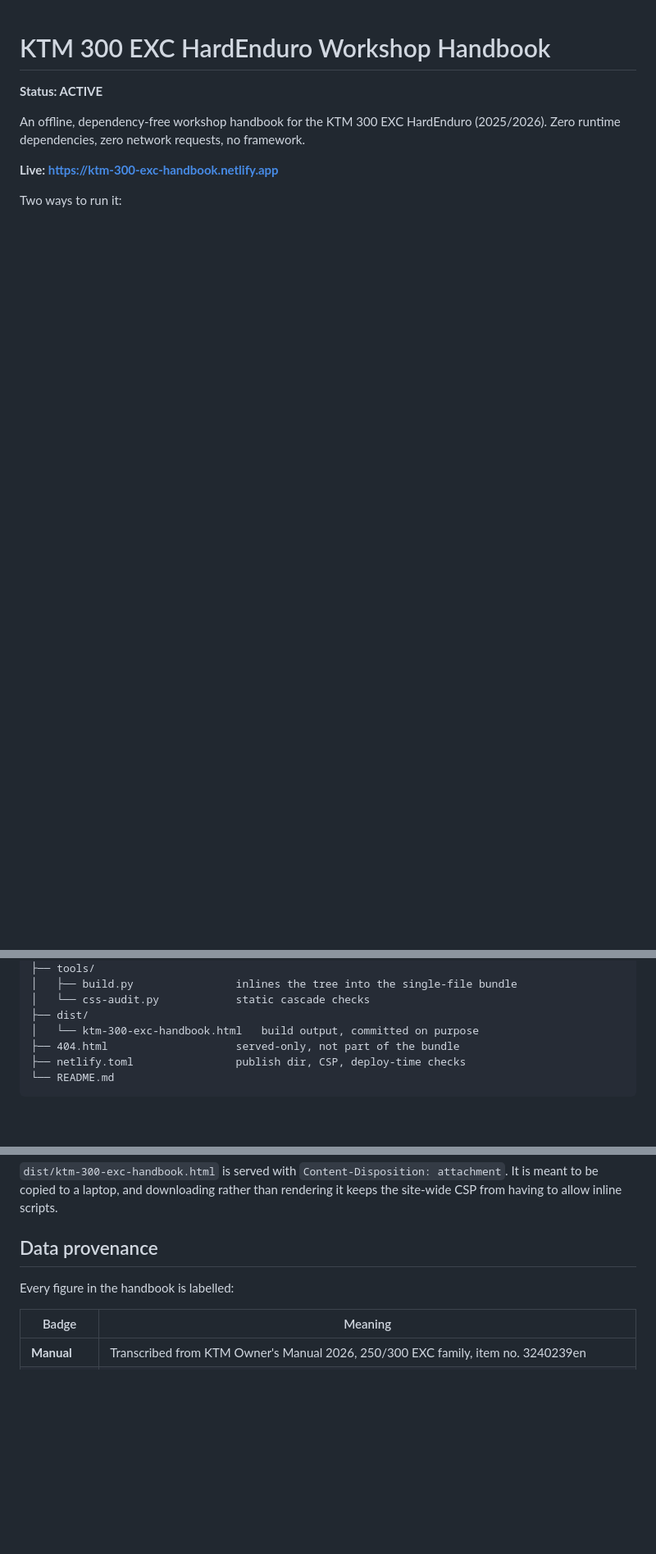
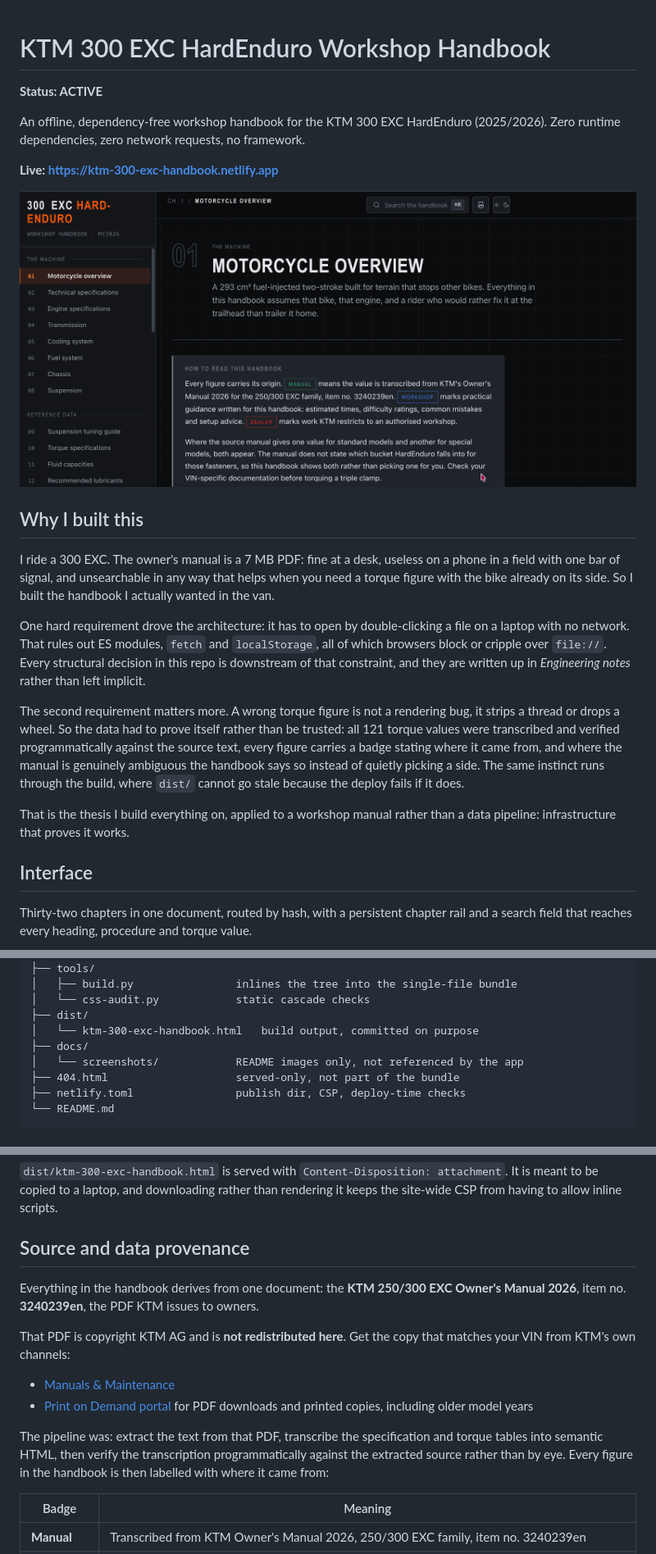
Before and after one commit to PantelisTsagkas/ktm-300-exc-handbook, a Markdown page: README.md, 3 parts joined by grey strips. Shown at 82% size. Rendered like a GitHub page; pictures changed too: docs/screenshots/chapter-rail-provenance.png (added); blank space fills up the shorter version.

Commit message:
docs: expand README with detailed project rationale and interface overview
Added sections explaining the motivation behind the handbook, emphasizing the need for an offline, searchable manual for the KTM 300 EXC. Included a comprehensive interface description, detailing features like specification tables, checklists, and the maintenance logbook. Updated the source and data provenance section to clarify the origin of the handbook's content and its verification process.

```diff
--- a/README.md
+++ b/README.md
@@ -7,4 +7,34 @@ An offline, dependency-free workshop handbook for the KTM 300 EXC HardEnduro
 
 **Live: <https://ktm-300-exc-handbook.netlify.app>**
 
-Two ways to run it:
+![Chapter 1 open, with the dark chapter rail down the left, the search field and theme toggle in the masthead, and a panel explaining the Manual, Workshop and Dealer provenance badges.](docs/screenshots/chapter-rail-provenance.png)
+
+## Why I built this
+
+I ride a 300 EXC. The owner's manual is a 7 MB PDF: fine at a desk, useless on a
+phone in a field with one bar of signal, and unsearchable in any way that helps
+when you need a torque figure with the bike already on its side. So I built the
+handbook I actually wanted in the van.
+
+One hard requirement drove the architecture: it has to open by double-clicking a
+file on a laptop with no network. That rules out ES modules, `fetch` and
+`localStorage`, all of which browsers block or cripple over `file://`. Every
+structural decision in this repo is downstream of that constraint, and they are
+written up in *Engineering notes* rather than left implicit.
+
+The second requirement matters more. A wrong torque figure is not a rendering
+bug, it strips a thread or drops a wheel. So the data had to prove itself rather
+than be trusted: all 121 torque values were transcribed and verified
+programmatically against the source text, every figure carries a badge stating
+where it came from, and where the manual is genuinely ambiguous the handbook
+says so instead of quietly picking a side. The same instinct runs through the
+build, where `dist/` cannot go stale because the deploy fails if it does.
+
+That is the thesis I build everything on, applied to a workshop manual rather
+than a data pipeline: infrastructure that proves it works.
+
+## Interface
+
+Thirty-two chapters in one document, routed by hash, with a persistent chapter
+rail and a search field that reaches every heading, procedure and torque value.
+
@@ -44,6 +93,8 @@ ktm_300_exc/
 │   └── css-audit.py            static cascade checks
 ├── dist/
 │   └── ktm-300-exc-handbook.html   build output, committed on purpose
+├── docs/
+│   └── screenshots/            README images only, not referenced by the app
 ├── 404.html                    served-only, not part of the bundle
 ├── netlify.toml                publish dir, CSP, deploy-time checks
 └── README.md
@@ -90,9 +141,22 @@ Three deliberate choices in that config:
 attachment`. It is meant to be copied to a laptop, and downloading rather than
 rendering it keeps the site-wide CSP from having to allow inline scripts.
 
-## Data provenance
+## Source and data provenance
 
-Every figure in the handbook is labelled:
+Everything in the handbook derives from one document: the **KTM 250/300 EXC
+Owner's Manual 2026**, item no. **3240239en**, the PDF KTM issues to owners.
+
+That PDF is copyright KTM AG and is **not redistributed here**. Get the copy that
+matches your VIN from KTM's own channels:
+
+- [Manuals & Maintenance](https://www.ktm.com/en-gb/service/manuals.html)
+- [Print on Demand portal](https://print.ktm.com/) for PDF downloads and printed
+  copies, including older model years
+
+The pipeline was: extract the text from that PDF, transcribe the specification
+and torque tables into semantic HTML, then verify the transcription
+programmatically against the extracted source rather than by eye. Every figure in
+the handbook is then labelled with where it came from:
 
 | Badge | Meaning |
 |---|---|
```
Also changed, not shown: other parts of README.md (+19 -0 lines), docs/screenshots/daily-inspection-checklist.png (added), docs/screenshots/maintenance-logbook.png (added), docs/screenshots/technical-specifications.png (added).
